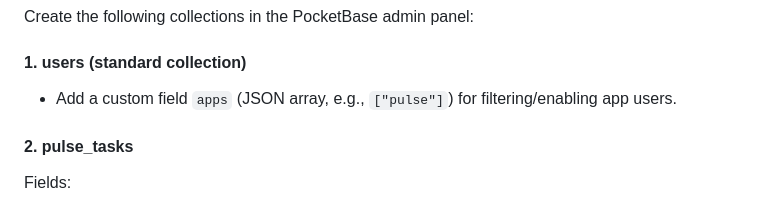
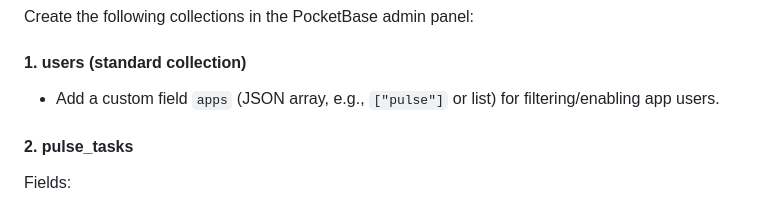
Before and after one commit to svorcdavid/pulse, a Markdown page: README.md, the part around the change. Drawn GitHub-style.

Commit message:
README 'users' apps field desc fix

```diff
--- a/README.md
+++ b/README.md
@@ -20,7 +20,7 @@ A simple task management application built on Alpine.js and PocketBase for manag
 Create the following collections in the PocketBase admin panel:
 
 #### 1. users (standard collection)
-- Add a custom field `apps` (JSON array, e.g., `["pulse"]`) for filtering/enabling app users.
+- Add a custom field `apps` (JSON array, e.g., `["pulse"]` or list) for filtering/enabling app users.
 
 #### 2. pulse_tasks
 Fields:
```
